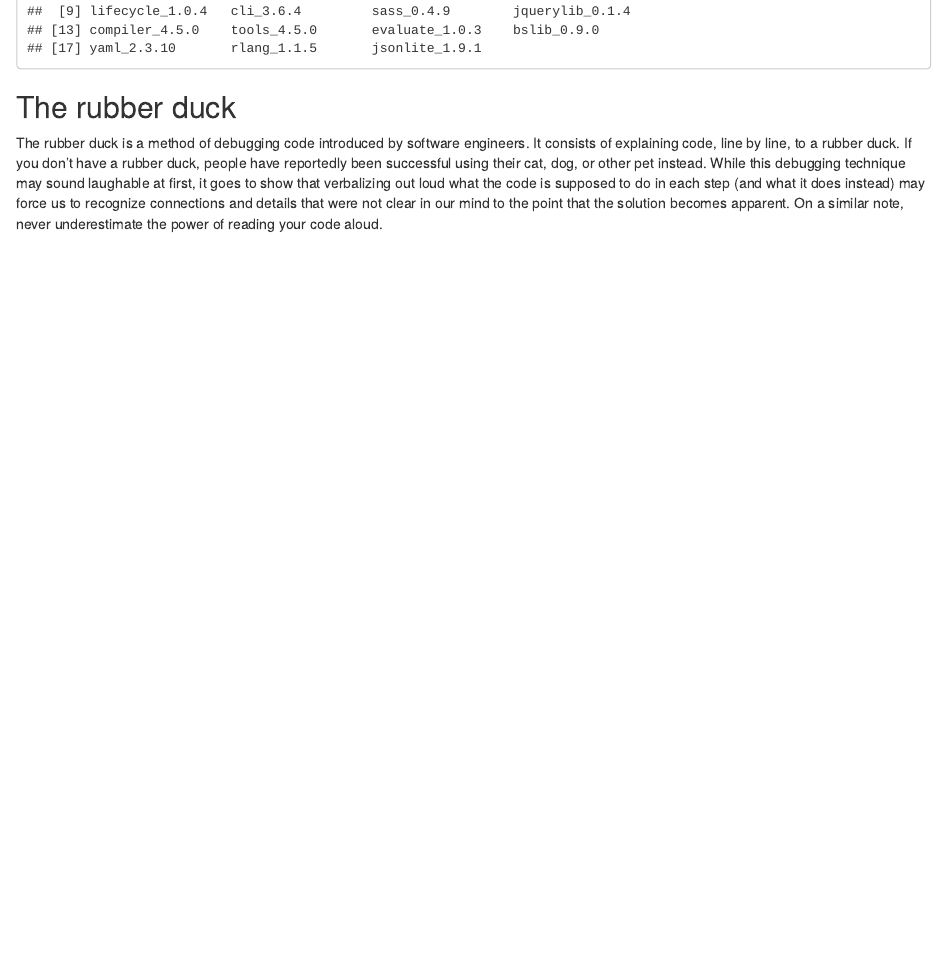
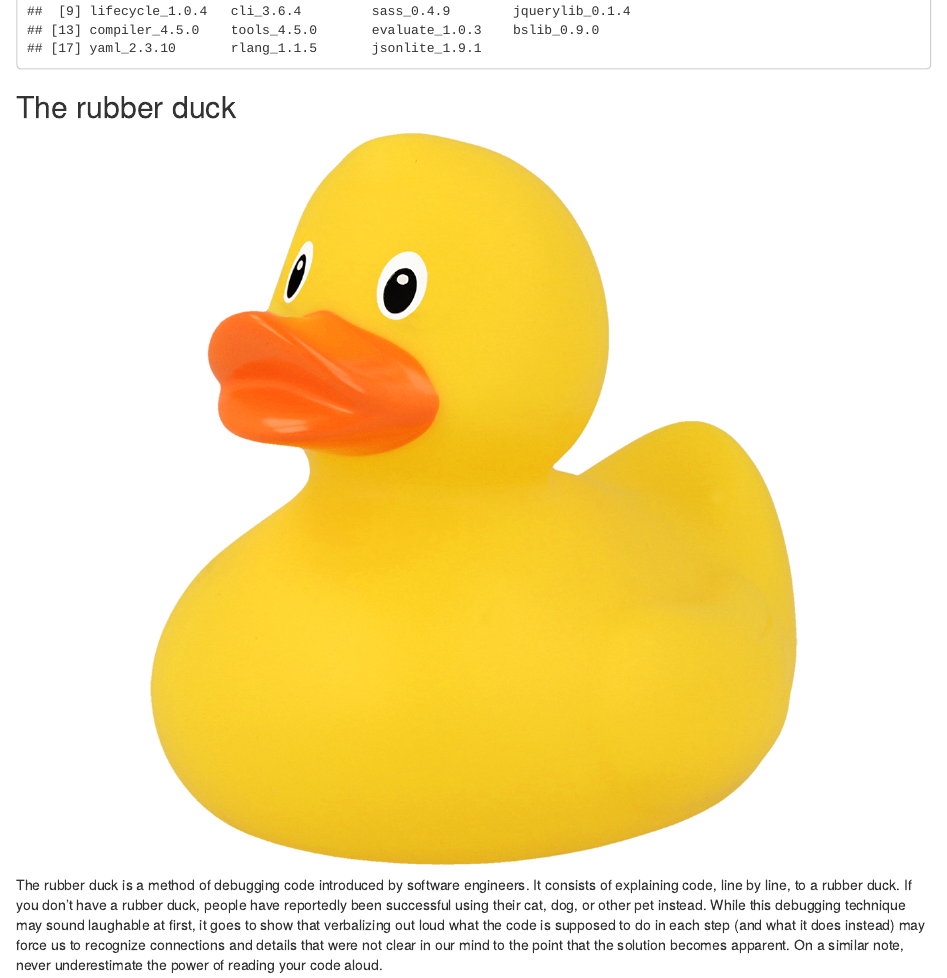
Before and after one commit to EcoRepSci/reproducible-science, an R Markdown document (11-troubleshooting.Rmd): the page in a window 1100 px wide, from 7790 px down. Rendered offline with R 4.5, knitr and Pandoc, with nearby package versions; some code elsewhere in the file could not run offline.

Commit message:
Rubber duck

````diff
--- a/11-troubleshooting.Rmd
+++ b/11-troubleshooting.Rmd
@@ -411,6 +411,10 @@ sessionInfo()
 
 ## The rubber duck
 
+```{r rubber-duck, fig.cap=" ", fig.align='center', out.width='80%', echo = FALSE, eval = TRUE}
+knitr::include_graphics("img/rubber-duck.png")
+```
+
 The rubber duck is a method of debugging code introduced by software engineers.
 It consists of explaining code, line by line, to a rubber duck. If you don't
 have a rubber duck, people have reportedly been successful using their cat, dog,
````
Also changed, not shown: img/rubber-duck.png (added), 2 other files.
